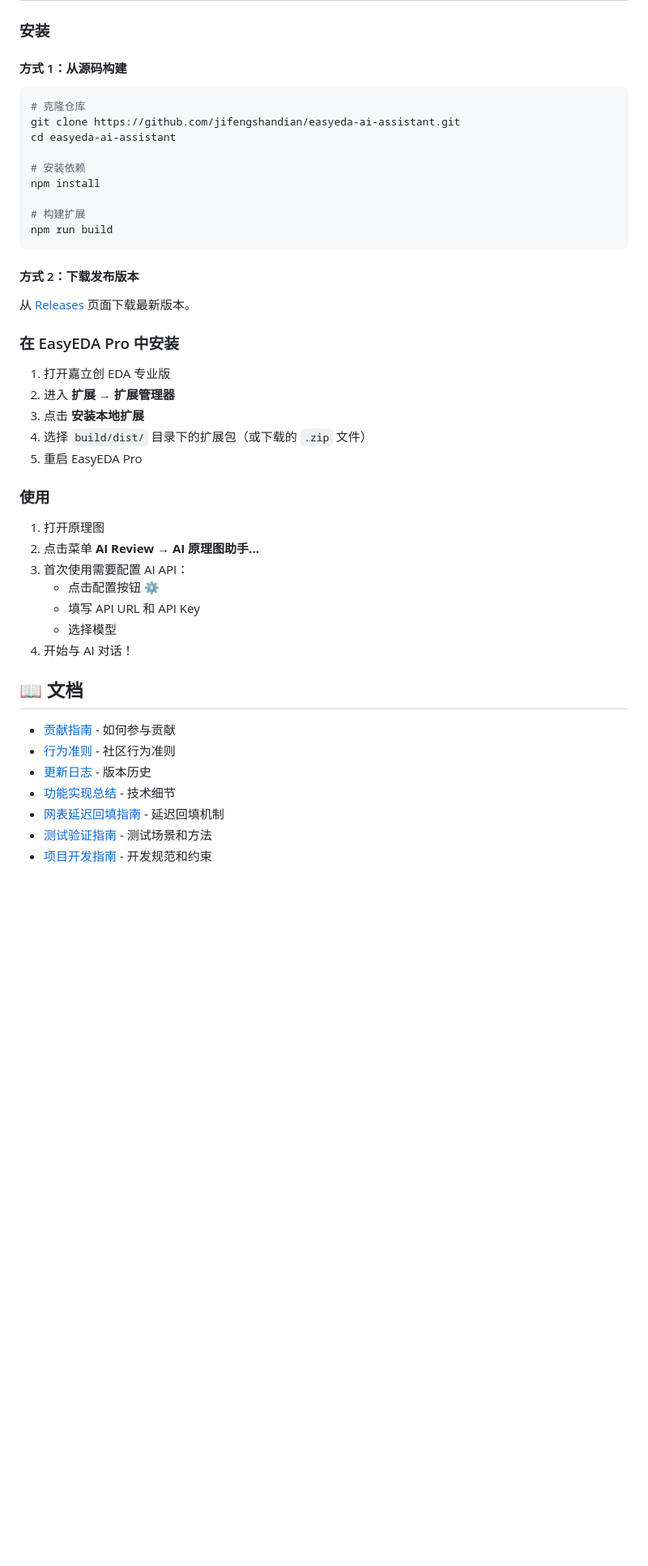
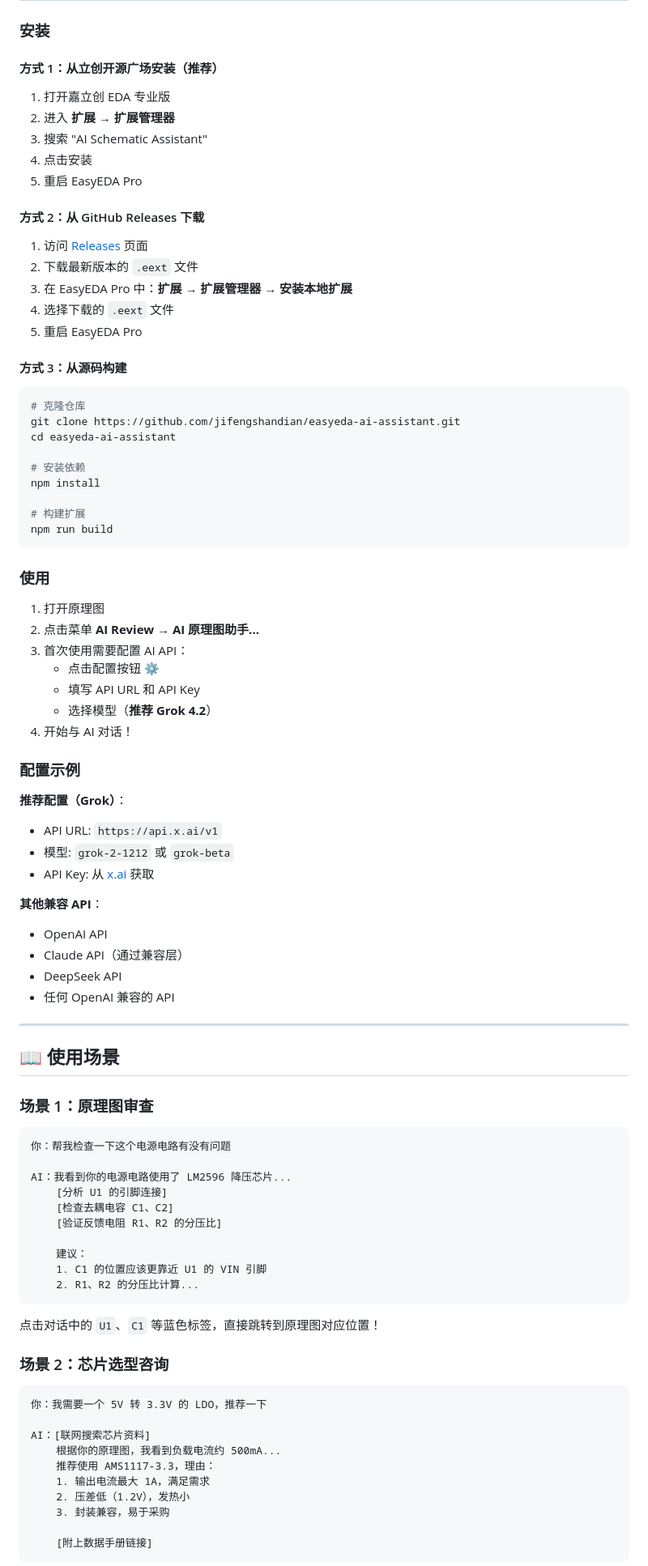
Before and after one commit to apiwat59/easyeda-ai-assistant, a Markdown page: README.md, the part around one of its changes. Shown at 81% size. Rendered like a GitHub page; blank space fills up the shorter version.

````diff
--- a/README.md
+++ b/README.md
@@ -46,7 +71,23 @@
 
 ### 安装
 
-#### 方式 1：从源码构建
+#### 方式 1：从立创开源广场安装（推荐）
+
+1. 打开嘉立创 EDA 专业版
+2. 进入 **扩展 → 扩展管理器**
+3. 搜索 "AI Schematic Assistant"
+4. 点击安装
+5. 重启 EasyEDA Pro
+
+#### 方式 2：从 GitHub Releases 下载
+
+1. 访问 [Releases](https://github.com/jifengshandian/easyeda-ai-assistant/releases) 页面
+2. 下载最新版本的 `.eext` 文件
+3. 在 EasyEDA Pro 中：**扩展 → 扩展管理器 → 安装本地扩展**
+4. 选择下载的 `.eext` 文件
+5. 重启 EasyEDA Pro
+
+#### 方式 3：从源码构建
 
 ```bash
 # 克隆仓库
@@ -60,18 +101,6 @@ npm install
 npm run build
 ```
 
-#### 方式 2：下载发布版本
-
-从 [Releases](https://github.com/jifengshandian/easyeda-ai-assistant/releases) 页面下载最新版本。
-
-### 在 EasyEDA Pro 中安装
-
-1. 打开嘉立创 EDA 专业版
-2. 进入 **扩展 → 扩展管理器**
-3. 点击 **安装本地扩展**
-4. 选择 `build/dist/` 目录下的扩展包（或下载的 `.zip` 文件）
-5. 重启 EasyEDA Pro
-
 ### 使用
 
 1. 打开原理图
@@ -79,15 +108,55 @@ npm run build
 3. 首次使用需要配置 AI API：
    - 点击配置按钮 ⚙️
    - 填写 API URL 和 API Key
-   - 选择模型
+   - 选择模型（**推荐 Grok 4.2**）
 4. 开始与 AI 对话！
 
-## 📖 文档
+### 配置示例
 
-- [贡献指南](CONTRIBUTING.md) - 如何参与贡献
-- [行为准则](CODE_OF_CONDUCT.md) - 社区行为准则
-- [更新日志](CHANGELOG.md) - 版本历史
-- [功能实现总结](docs/implementation-summary.md) - 技术细节
-- [网表延迟回填指南](docs/netlist-backfill-guide.md) - 延迟回填机制
-- [测试验证指南](docs/testing-guide.md) - 测试场景和方法
-- [项目开发指南](CLAUDE.md) - 开发规范和约束
+**推荐配置（Grok）**：
+- API URL: `https://api.x.ai/v1`
+- 模型: `grok-2-1212` 或 `grok-beta`
+- API Key: 从 [x.ai](https://x.ai) 获取
+
+**其他兼容 API**：
+- OpenAI API
+- Claude API（通过兼容层）
+- DeepSeek API
+- 任何 OpenAI 兼容的 API
+
+---
+
+## 📖 使用场景
+
+### 场景 1：原理图审查
+
+```
+你：帮我检查一下这个电源电路有没有问题
+
+AI：我看到你的电源电路使用了 LM2596 降压芯片...
+    [分析 U1 的引脚连接]
+    [检查去耦电容 C1、C2]
+    [验证反馈电阻 R1、R2 的分压比]
+
+    建议：
+    1. C1 的位置应该更靠近 U1 的 VIN 引脚
+    2. R1、R2 的分压比计算...
+```
+
+点击对话中的 `U1`、`C1` 等蓝色标签，直接跳转到原理图对应位置！
+
+### 场景 2：芯片选型咨询
+
+```
+你：我需要一个 5V 转 3.3V 的 LDO，推荐一下
+
+AI：[联网搜索芯片资料]
+    根据你的原理图，我看到负载电流约 500mA...
+    推荐使用 AMS1117-3.3，理由：
+    1. 输出电流最大 1A，满足需求
+    2. 压差低（1.2V），发热小
+    3. 封装兼容，易于采购
+
+    [附上数据手册链接]
+```
+
````
Also changed, not shown: other parts of README.md (+103 -32 lines).
